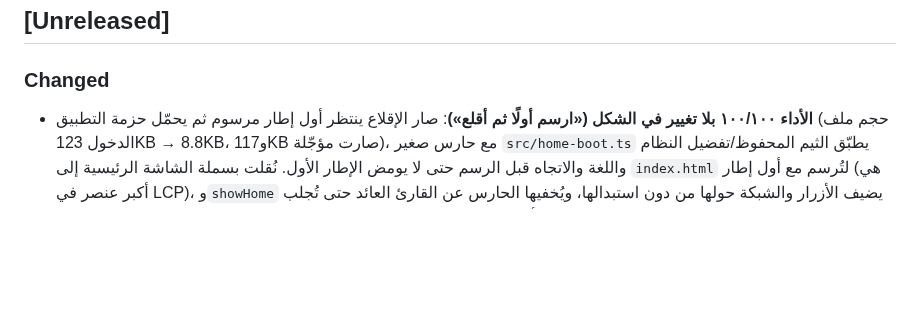
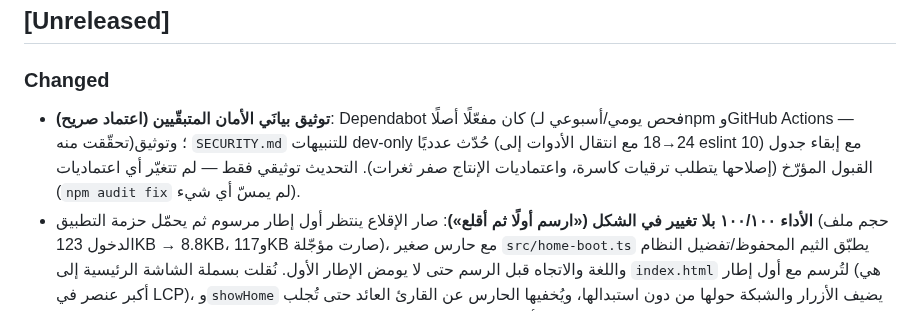
Before and after one commit to bahaback-hub/quran-app, a Markdown page: CHANGELOG.md, the part around the change. GitHub-like rendering; blank space fills up the shorter version.

```diff
--- a/CHANGELOG.md
+++ b/CHANGELOG.md
@@ -7,6 +7,7 @@ and this project adheres to [Semantic Versioning](https://semver.org/spec/v2.0.0
 ## [Unreleased]
 
 ### Changed
+- **توثيق بيانَي الأمان المتبقّيين (اعتماد صريح)**: Dependabot كان مفعّلًا أصلًا (فحص يومي/أسبوعي لـnpm وGitHub Actions — تحقّقت منه)؛ وتوثيق `SECURITY.md` للتنبيهات dev-only حُدّث عدديًا (24→18 مع انتقال الأدوات إلى eslint 10) مع إبقاء جدول القبول المؤرّخ (إصلاحها يتطلب ترقيات كاسرة، واعتماديات الإنتاج صفر ثغرات). التحديث توثيقي فقط — لم تتغيّر أي اعتماديات (`npm audit fix` لم يمسّ أي شيء).
 - **الأداء ١٠٠/١٠٠ بلا تغيير في الشكل («ارسم أولًا ثم أقلع»)**: صار الإقلاع ينتظر أول إطار مرسوم ثم يحمّل حزمة التطبيق (حجم ملف الدخول 123KB → 8.8KB، و117KB صارت مؤجّلة)، مع حارس صغير `src/home-boot.ts` يطبّق الثيم المحفوظ/تفضيل النظام واللغة والاتجاه قبل الرسم حتى لا يومض الإطار الأول. نُقلت بسملة الشاشة الرئيسية إلى `index.html` لتُرسم مع أول إطار (هي أكبر عنصر في LCP)، و`showHome` يضيف الأزرار والشبكة حولها من دون استبدالها، ويُخفيها الحارس عن القارئ العائد حتى تُجلب سورته. دُمج `public/critical-geometry.css` في أوراق الإدخال فبقي طلب CSS حاجب واحد، وحُوّل شعار الترويسة من خلفية CSS إلى `<img>` مع preload وأبعاد ثابتة (كروم لا يحتسب صورة الخلفية في LCP)، وأُزيلت حركة التلاشي 600ms على `.container` لأنها كانت تُخفي عنصر LCP طوال مدتها. القياس المحلي (سطح المكتب): **100/100 في جولتين نظيفتين** (LCP 822 ثم 757ms)، و99 في جولة ثالثة مع حمل على الجهاز (LCP 709ms)، وFCP بين 342 و522ms، وCLS 0، بعد أن كان 97. لم يتغيّر أي لون أو رسم أو نص قرآني؛ التغيير الوحيد المرئي هو اختفاء تلاشي البدء.
 - **دليل الاستخدام لم يعد يُفتح تلقائيًا في أول زيارة**: فتحُه بعد أول إطار كان يعيد رسم أعلى الصفحة ويرفع LCP المقاس إلى ~1.3 ثانية. زر «؟» في الترويسة ما زال يفتح الدليل كاملًا، ومحتواه لم يتغيّر.
 - **قياس Lighthouse يقيس المسار المنشور مباشرة**: كان `lighthouserc.json` يفتح `http://localhost:4173/` فيُعاد توجيهه إلى القاعدة الفعلية `/quran-app/`، فتسجّل جوجل 164ms «إعادة توجيه» لا يراها أي مستخدم حقيقي؛ الآن يفتح الرابط المنشور مباشرة. مع ضغط `public/fonts/fonts.css` من 2689 إلى 1105 بايت (كل تعريفات `@font-face` كما هي، وسطر الحقوق/الترخيص محفوظ أعلى الملف) وإضافته إلى `.prettierignore` لأن ضغطه مقصود ومقصود أن يبقى سطرًا واحدًا.
```
Also changed, not shown: SECURITY.md (+1 -1 lines).
